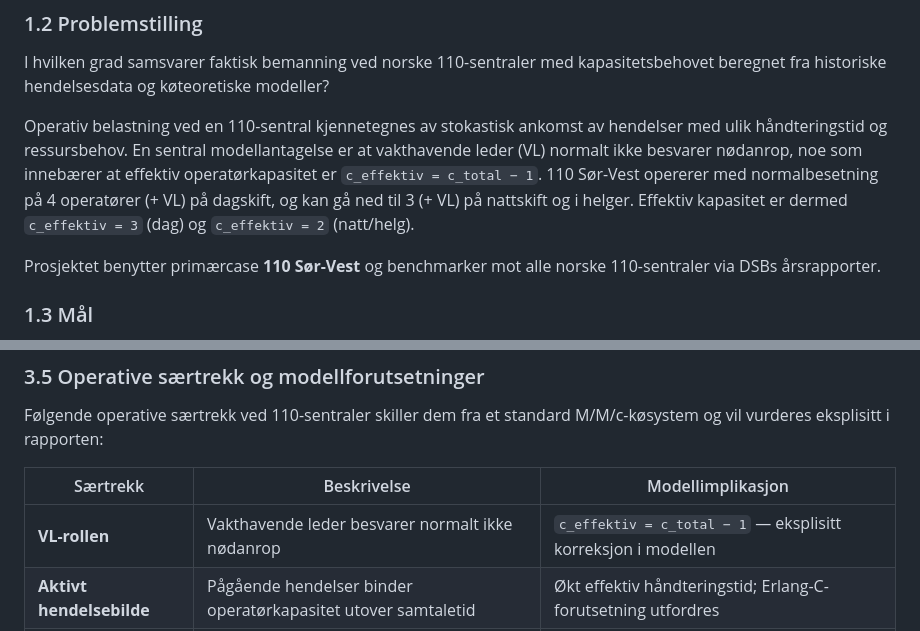
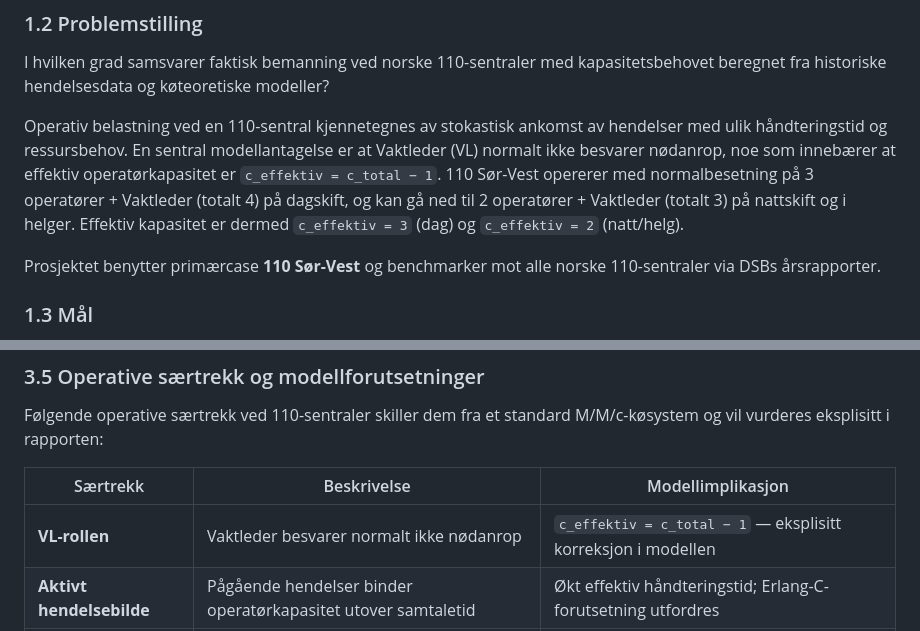
Before and after one commit to LOG650/G20-rune-individuell, a Markdown page: 012 fase 2 - plan/Prosjektstyringsplan_G20_Rune_110.md, 2 parts joined by grey strips. GitHub-like rendering.

Commit message:
Fiks bemanningstal og terminologi i prosjektstyringsplan
- Dag: 3 operatoerer + Vaktleder (totalt 4), c_effektiv = 3
- Natt/helg: 2 operatoerer + Vaktleder (totalt 3), c_effektiv = 2
- Erstattet 'vakthavende leder' med 'Vaktleder' (VL) konsekvent

Co-Authored-By: Claude Sonnet 4.6 <noreply@anthropic.com>

```diff
--- a/012 fase 2 - plan/Prosjektstyringsplan_G20_Rune_110.md
+++ b/012 fase 2 - plan/Prosjektstyringsplan_G20_Rune_110.md
@@ -39,7 +39,7 @@ Forfatteren har operativ erfaring fra 110 Sør-Vest og tilgang til hendelsesdata
 
 I hvilken grad samsvarer faktisk bemanning ved norske 110-sentraler med kapasitetsbehovet beregnet fra historiske hendelsesdata og køteoretiske modeller?
 
-Operativ belastning ved en 110-sentral kjennetegnes av stokastisk ankomst av hendelser med ulik håndteringstid og ressursbehov. En sentral modellantagelse er at vakthavende leder (VL) normalt ikke besvarer nødanrop, noe som innebærer at effektiv operatørkapasitet er `c_effektiv = c_total − 1`. 110 Sør-Vest opererer med normalbesetning på 4 operatører (+ VL) på dagskift, og kan gå ned til 3 (+ VL) på nattskift og i helger. Effektiv kapasitet er dermed `c_effektiv = 3` (dag) og `c_effektiv = 2` (natt/helg).
+Operativ belastning ved en 110-sentral kjennetegnes av stokastisk ankomst av hendelser med ulik håndteringstid og ressursbehov. En sentral modellantagelse er at Vaktleder (VL) normalt ikke besvarer nødanrop, noe som innebærer at effektiv operatørkapasitet er `c_effektiv = c_total − 1`. 110 Sør-Vest opererer med normalbesetning på 3 operatører + Vaktleder (totalt 4) på dagskift, og kan gå ned til 2 operatører + Vaktleder (totalt 3) på nattskift og i helger. Effektiv kapasitet er dermed `c_effektiv = 3` (dag) og `c_effektiv = 2` (natt/helg).
 
 Prosjektet benytter primærcase **110 Sør-Vest** og benchmarker mot alle norske 110-sentraler via DSBs årsrapporter.
 
@@ -180,7 +180,7 @@ Følgende operative særtrekk ved 110-sentraler skiller dem fra et standard M/M/
 
 | Særtrekk | Beskrivelse | Modellimplikasjon |
 |---|---|---|
-| **VL-rollen** | Vakthavende leder besvarer normalt ikke nødanrop | `c_effektiv = c_total − 1` — eksplisitt korreksjon i modellen |
+| **VL-rollen** | Vaktleder besvarer normalt ikke nødanrop | `c_effektiv = c_total − 1` — eksplisitt korreksjon i modellen |
 | **Aktivt hendelsebilde** | Pågående hendelser binder operatørkapasitet utover samtaletid | Økt effektiv håndteringstid; Erlang-C-forutsetning utfordres |
 | **Ring-flom (call surge)** | Én hendelse utløser mange samtidige anrop | Brudd på Poisson-uavhengighet; behandles som sensitivitetscase |
 | **Overløp til Agder** | 10. kø-anrop viderekoblet | De facto servicegrense — proxy for definert servicegrad |
```
